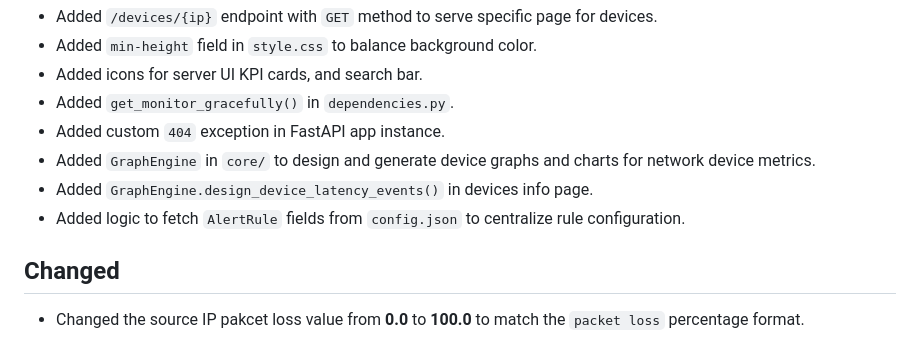
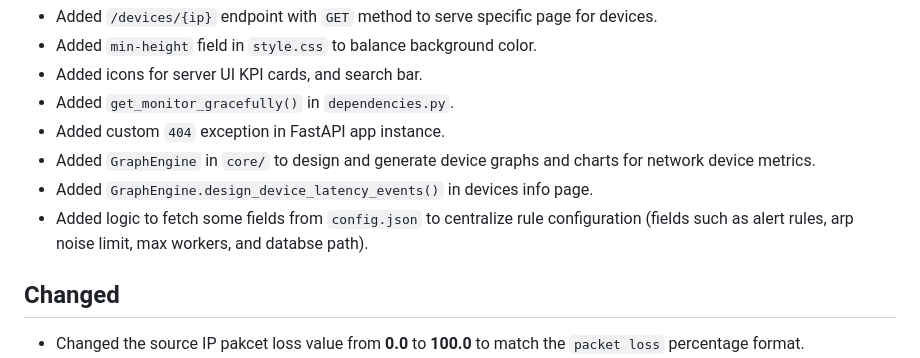
Before and after one commit to teymuri-alireza/woninet, a Markdown page: CHANGELOG.md, the part around the change. GitHub-like rendering.

Commit message:
document configuration file updates

```diff
--- a/CHANGELOG.md
+++ b/CHANGELOG.md
@@ -13,7 +13,7 @@ All notable changes to this project will be documented in this file.
 - Added custom `404` exception in FastAPI app instance.
 - Added `GraphEngine` in `core/` to design and generate device graphs and charts for network device metrics.
 - Added `GraphEngine.design_device_latency_events()` in devices info page.
-- Added logic to fetch `AlertRule` fields from `config.json` to centralize rule configuration.
+- Added logic to fetch some fields from `config.json` to centralize rule configuration (fields such as alert rules, arp noise limit, max workers, and databse path).
 
 ## Changed
 - Changed the source IP pakcet loss value from **0.0** to **100.0** to match the `packet loss` percentage format.
```
